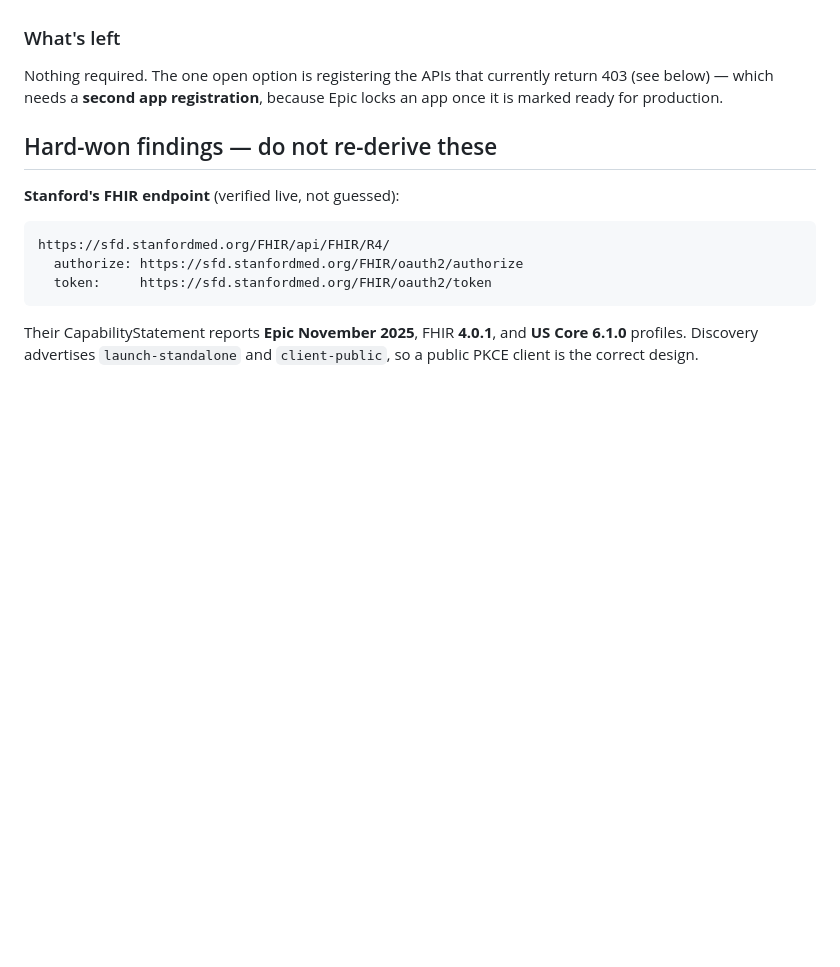
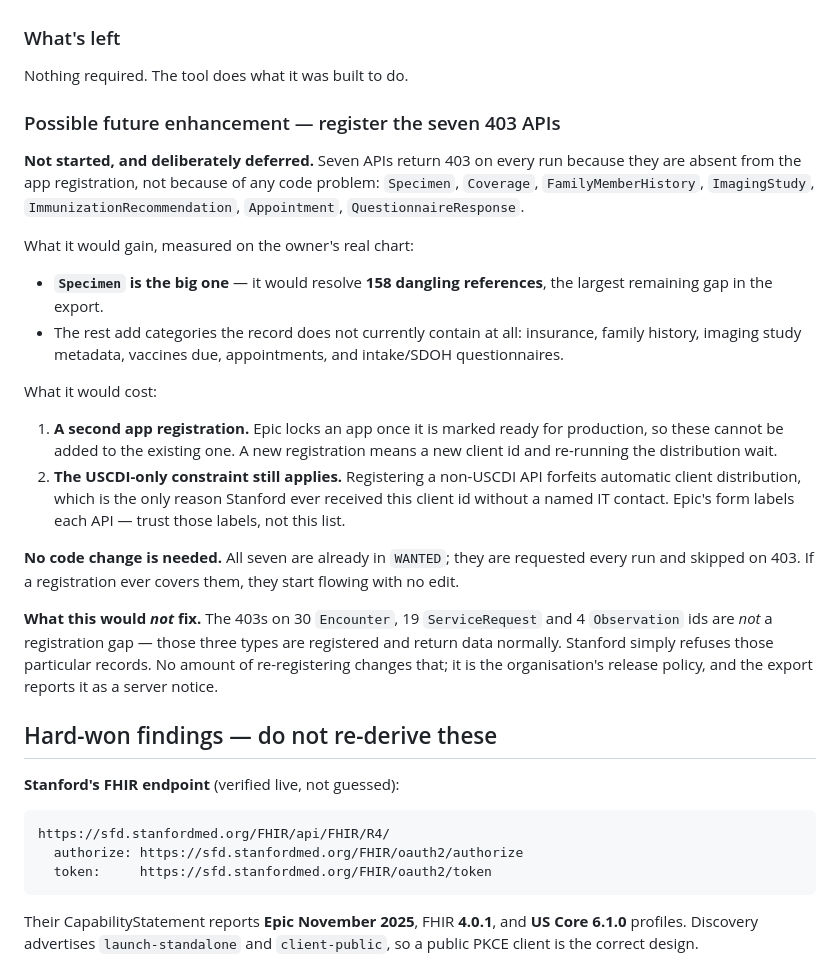
Before and after one commit to sw181688-sys/personal-health-record-exporter, a Markdown page: CLAUDE.md, the part around the change. GitHub-like rendering; blank space fills up the shorter version.

Commit message:
Note the seven 403 APIs as a deferred future enhancement
Records what registering them would gain (Specimen alone resolves 158
dangling references, the largest remaining gap), what it would cost (a second
app registration, since Epic locks an app at production-ready, plus the
USCDI-only rule that auto-distribution depends on), and that no code change
is involved -- all seven are already in WANTED and skipped on 403.

Also separates the two kinds of 403 so they do not get conflated later: the
seven above are a registration gap and are fixable, while the 30 Encounter,
19 ServiceRequest and 4 Observation refusals are Stanford declining specific
records on types that are registered and working. Re-registering cannot
change those.

```diff
--- a/CLAUDE.md
+++ b/CLAUDE.md
@@ -45,9 +45,42 @@ notes. Sandbox and CI both stay green.
 
 ### What's left
 
-Nothing required. The one open option is registering the APIs that currently
-return 403 (see below) — which needs a **second app registration**, because
-Epic locks an app once it is marked ready for production.
+Nothing required. The tool does what it was built to do.
+
+### Possible future enhancement — register the seven 403 APIs
+
+**Not started, and deliberately deferred.** Seven APIs return 403 on every run
+because they are absent from the app registration, not because of any code
+problem: `Specimen`, `Coverage`, `FamilyMemberHistory`, `ImagingStudy`,
+`ImmunizationRecommendation`, `Appointment`, `QuestionnaireResponse`.
+
+What it would gain, measured on the owner's real chart:
+
+- **`Specimen` is the big one** — it would resolve **158 dangling references**,
+  the largest remaining gap in the export.
+- The rest add categories the record does not currently contain at all:
+  insurance, family history, imaging study metadata, vaccines due,
+  appointments, and intake/SDOH questionnaires.
+
+What it would cost:
+
+1. **A second app registration.** Epic locks an app once it is marked ready for
+   production, so these cannot be added to the existing one. A new registration
+   means a new client id and re-running the distribution wait.
+2. **The USCDI-only constraint still applies.** Registering a non-USCDI API
+   forfeits automatic client distribution, which is the only reason Stanford
+   ever received this client id without a named IT contact. Epic's form labels
+   each API — trust those labels, not this list.
+
+**No code change is needed.** All seven are already in `WANTED`; they are
+requested every run and skipped on 403. If a registration ever covers them,
+they start flowing with no edit.
+
+**What this would *not* fix.** The 403s on 30 `Encounter`, 19 `ServiceRequest`
+and 4 `Observation` ids are *not* a registration gap — those three types are
+registered and return data normally. Stanford simply refuses those particular
+records. No amount of re-registering changes that; it is the organisation's
+release policy, and the export reports it as a server notice.
 
 ## Hard-won findings — do not re-derive these
 
```
